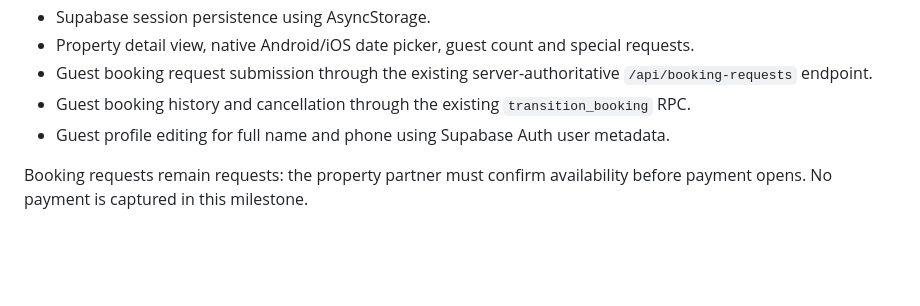
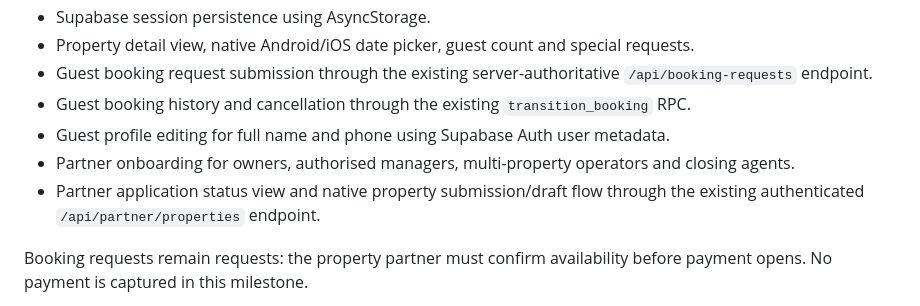
Before and after one commit to 4Buckscodes/hamletshortlets, a Markdown page: apps/mobile/README.md, the part around the change. GitHub-like rendering; blank space fills up the shorter version.

Commit message:
docs(mobile): describe native partner onboarding and intake

```diff
--- a/apps/mobile/README.md
+++ b/apps/mobile/README.md
@@ -54,6 +54,8 @@ Implemented in this branch:
 - Guest booking request submission through the existing server-authoritative `/api/booking-requests` endpoint.
 - Guest booking history and cancellation through the existing `transition_booking` RPC.
 - Guest profile editing for full name and phone using Supabase Auth user metadata.
+- Partner onboarding for owners, authorised managers, multi-property operators and closing agents.
+- Partner application status view and native property submission/draft flow through the existing authenticated `/api/partner/properties` endpoint.
 
 Booking requests remain requests: the property partner must confirm availability before payment opens. No payment is captured in this milestone.
 
```
